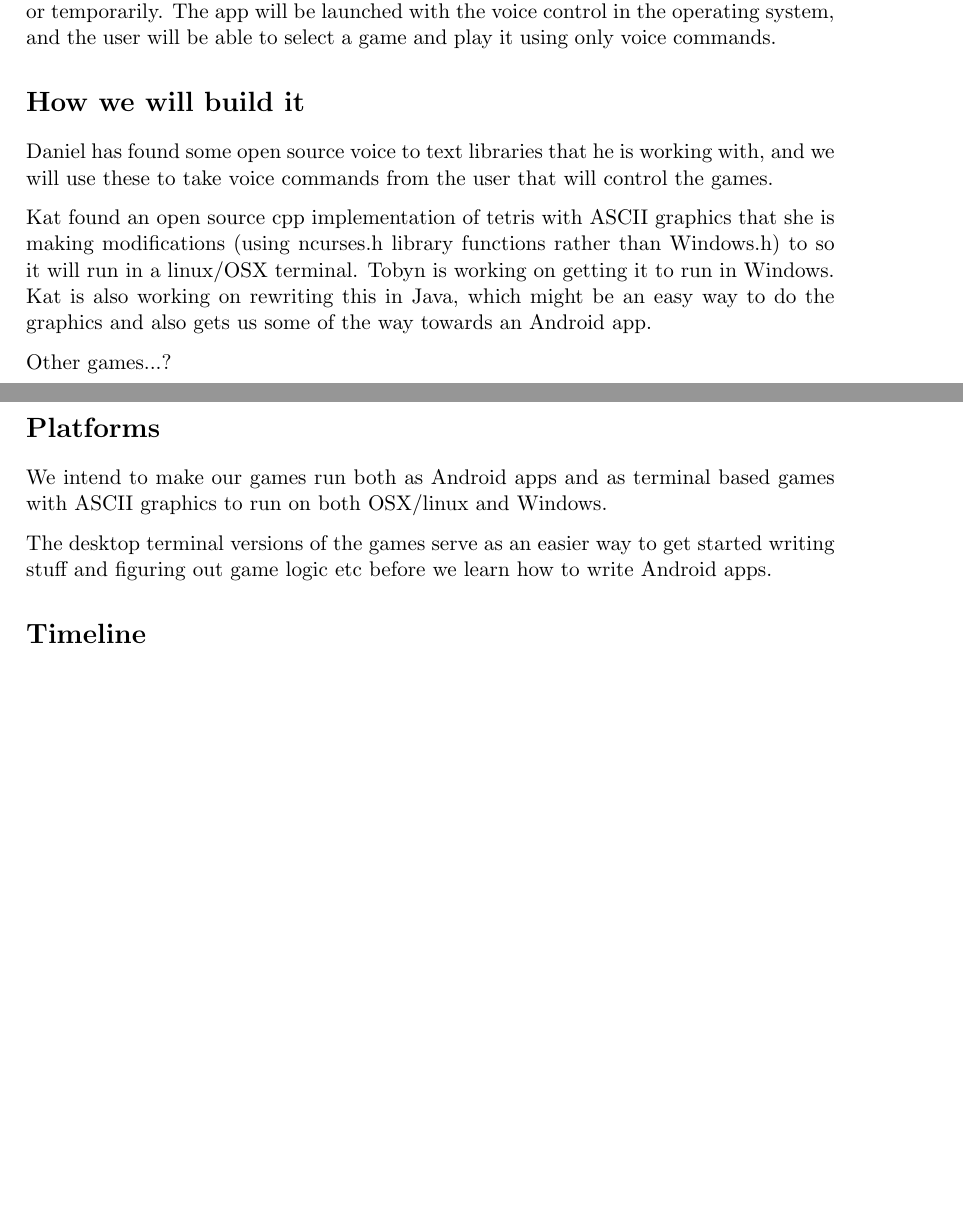
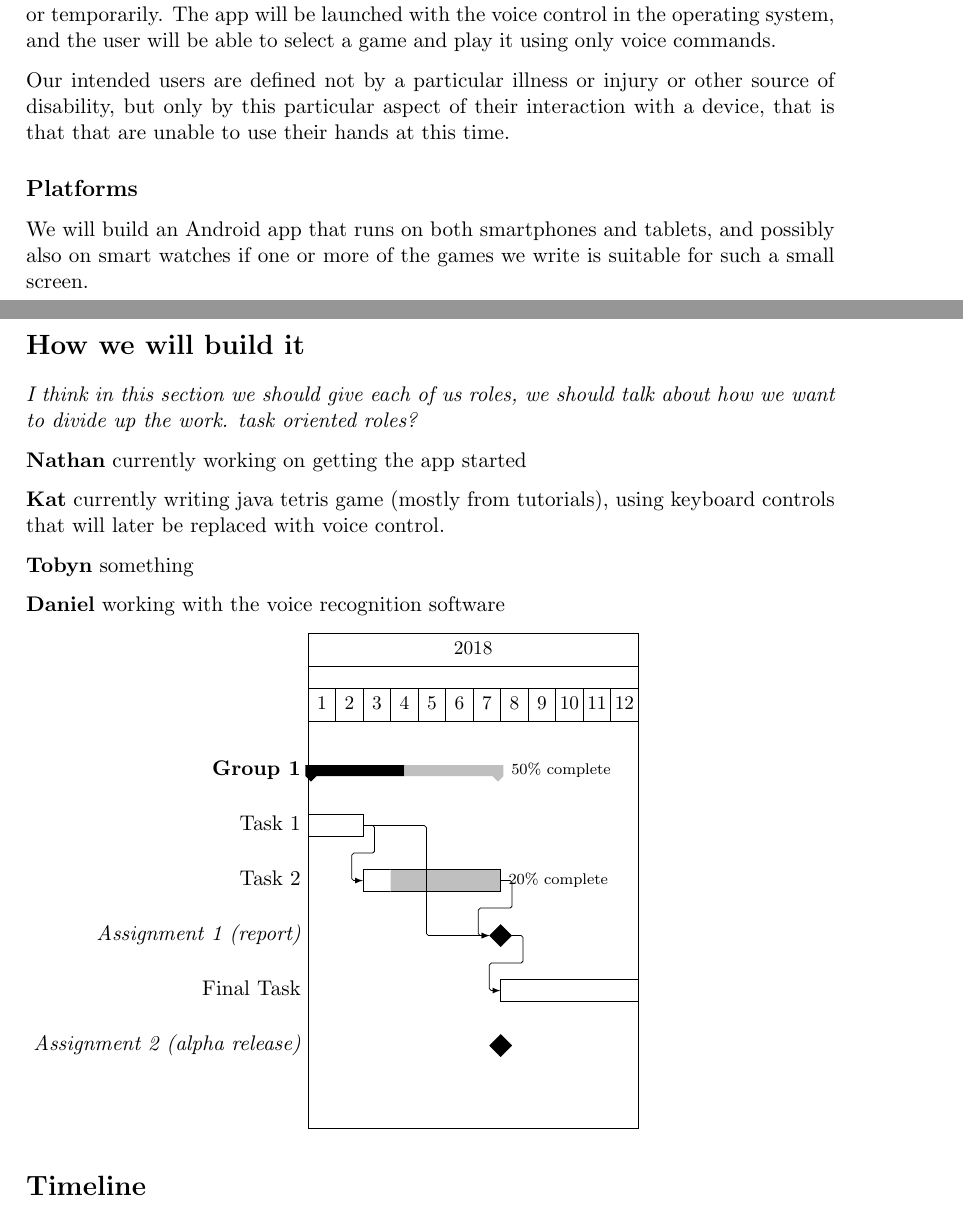
Before and after one commit to katlilly/nktd, a LaTeX document (report-assign1.tex): two parts of pages 1 and 2 of 2 before the commit and two parts of pages 1 and 2 of 3 after it, joined at a grey line, cut so that both start at the same text, the shorter picture padded with empty space. Compiled offline with pdfLaTeX.

Commit message:
added gantt chart template. #2

```diff
--- a/report-assign1.tex
+++ b/report-assign1.tex
@@ -3,6 +3,7 @@
 \geometry{a4paper}
 \usepackage[parfill]{parskip}
 \usepackage{graphicx}
+\usepackage{pgfgantt}
 
 \usepackage{amssymb}
 
@@ -37,30 +38,41 @@ either permanently or temporarily. The app will be launched with the
 voice control in the operating system, and the user will be able to
 select a game and play it using only voice commands.
 
+Our intended users are defined not by a particular illness or injury or other source of disability, but only by this particular aspect of their interaction with a device, that is that that are unable to use their hands at this time.
+
+\subsection*{Platforms}
+
+We will build an Android app that runs on both smartphones and tablets, and possibly also on smart watches if one or more of the games we write is suitable for such a small screen.
+
+
+
 \section*{How we will build it}
 
-Daniel has found some open source voice to text libraries that he is
-working with, and we will use these to take voice commands from the
-user that will control the games.
+{\em I think in this section we should give each of us roles, we should talk about how we want to divide up the work. task oriented roles?}
 
-Kat found an open source cpp implementation of tetris with ASCII
-graphics that she is making modifications (using ncurses.h library
-functions rather than Windows.h) to so it will run in a linux/OSX
-terminal. Tobyn is working on getting it to run in Windows. Kat is
-also working on rewriting this in Java, which might be an easy way to
-do the graphics and also gets us some of the way towards an Android
-app.
+{\bf Nathan} currently working on getting the app started
 
-Other games...?
+{\bf Kat} currently writing java tetris game (mostly from tutorials), using keyboard controls that will later be replaced with voice control.
 
-\section*{Platforms}
+{\bf Tobyn} something
 
-We intend to make our games run both as Android apps and as terminal
-based games with ASCII graphics to run on both OSX/linux and Windows.
+{\bf Daniel} working with the voice recognition software
 
-The desktop terminal versions of the games serve as an easier way to
-get started writing stuff and figuring out game logic etc before we
-learn how to write Android apps.
+
+\begin{ganttchart}{1}{12}
+\gantttitle{2018}{12} \\
+\gantttitlelist{1,...,12}{1} \\
+\ganttgroup[progress=50]{Group 1}{1}{7} \\
+\ganttbar{Task 1}{1}{2} \\
+%\ganttbar{Task 1}\\
+\ganttlinkedbar[progress=20]{Task 2}{3}{7} \ganttnewline
+\ganttmilestone{Assignment 1 (report)}{7} \ganttnewline
+\ganttbar{Final Task}{8}{12} \ganttnewline
+\ganttmilestone{Assignment 2 (alpha release)}{7} \ganttnewline
+\ganttlink{elem2}{elem3}
+\ganttlink{elem3}{elem4}
+\ganttlink{elem1}{elem3}
+\end{ganttchart}
 
 
 \section*{Timeline}
```
Also changed, not shown: report-assign1.tex (7 more changed lines).
